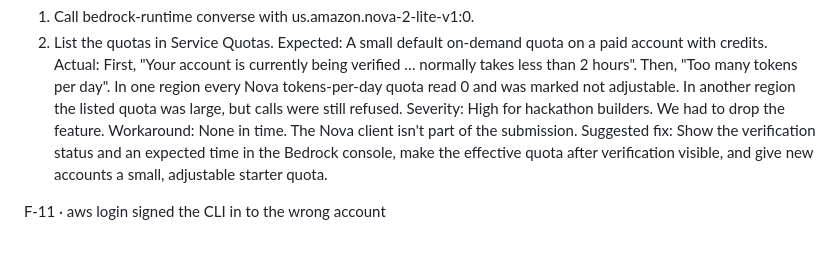
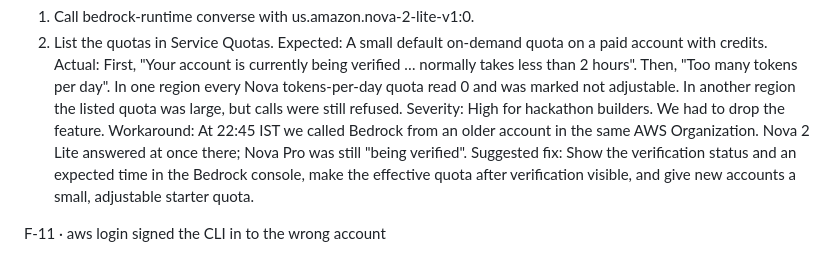
Before and after one commit to maestrosatyam/Scaffold, a Markdown page: docs/FRICTION_LOG.md, the part around the change. Rendered like a GitHub page.

Commit message:
docs: friction F-10 workaround

```diff
--- a/docs/FRICTION_LOG.md
+++ b/docs/FRICTION_LOG.md
@@ -126,7 +126,7 @@ Steps:
 Expected: A small default on-demand quota on a paid account with credits.
 Actual: First, "Your account is currently being verified … normally takes less than 2 hours". Then, "Too many tokens per day". In one region every Nova tokens-per-day quota read 0 and was marked not adjustable. In another region the listed quota was large, but calls were still refused.
 Severity: High for hackathon builders. We had to drop the feature.
-Workaround: None in time. The Nova client isn't part of the submission.
+Workaround: At 22:45 IST we called Bedrock from an older account in the same AWS Organization. Nova 2 Lite answered at once there; Nova Pro was still "being verified".
 Suggested fix: Show the verification status and an expected time in the Bedrock console, make the effective quota after verification visible, and give new accounts a small, adjustable starter quota.
 
 
```
